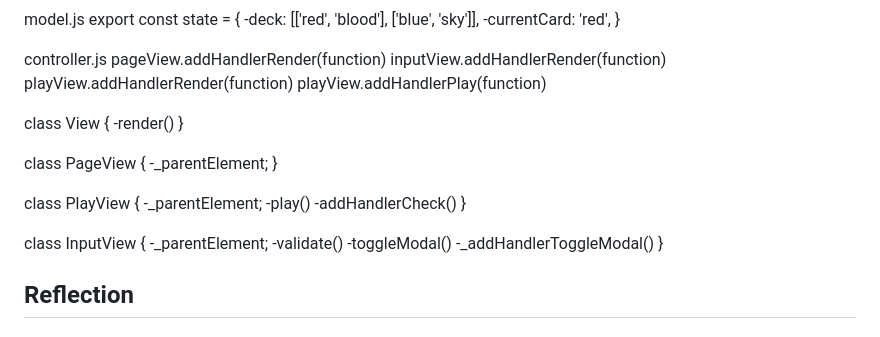
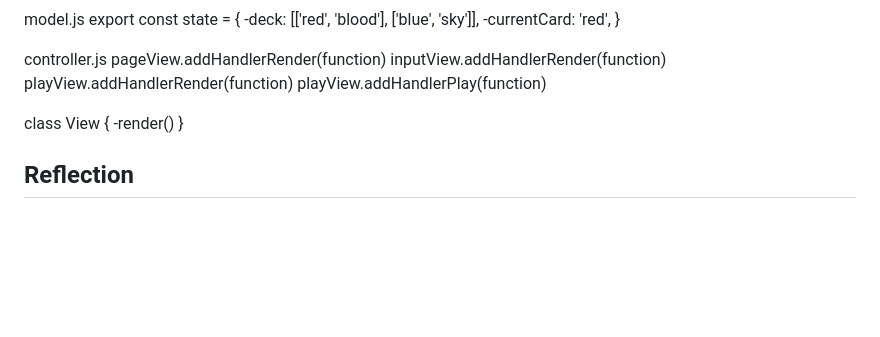
Before and after one commit to ErreurDeSyntaxe/concentration, a Markdown page: README.md, the part around one of its changes. GitHub-like rendering; blank space fills up the shorter version.

Commit message:
Update progress

```diff
--- a/README.md
+++ b/README.md
@@ -122,23 +122,6 @@ class View {
 -render()
 }
 
-class PageView {
--\_parentElement;
-}
-
-class PlayView {
--\_parentElement;
--play()
--addHandlerCheck()
-}
-
-class InputView {
--\_parentElement;
--validate()
--toggleModal()
--\_addHandlerToggleModal()
-}
-
 ## Reflection
 
 ### Lessons & Difficulties
```
Also changed, not shown: other parts of README.md (+2 -2 lines).
